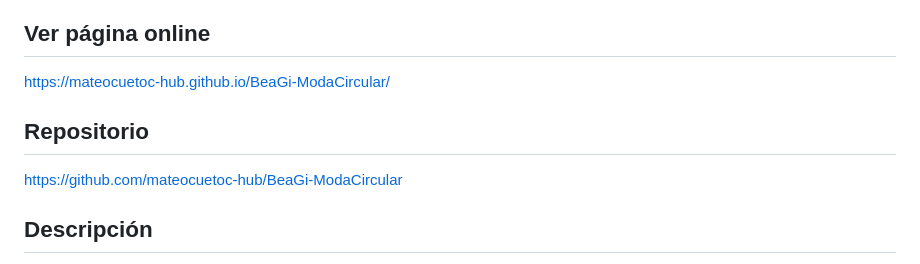
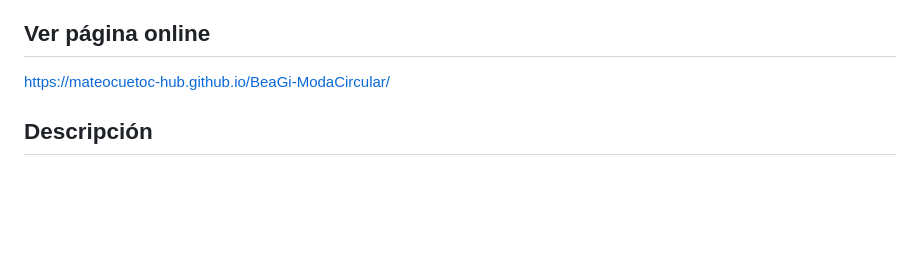
Before and after one commit to mateocuetoc-hub/BeaGi-ModaCircular, a Markdown page: README.md, the part around the change. Rendered like a GitHub page; blank space fills up the shorter version.

Commit message:
Quitar link del repositorio del README

```diff
--- a/README.md
+++ b/README.md
@@ -6,9 +6,6 @@ Página web tipo catálogo para **BeaGi ModaCircular**, una tienda enfocada en a
 
 https://mateocuetoc-hub.github.io/BeaGi-ModaCircular/
 
-## Repositorio
-
-https://github.com/mateocuetoc-hub/BeaGi-ModaCircular
 
 ## Descripción
 
```
